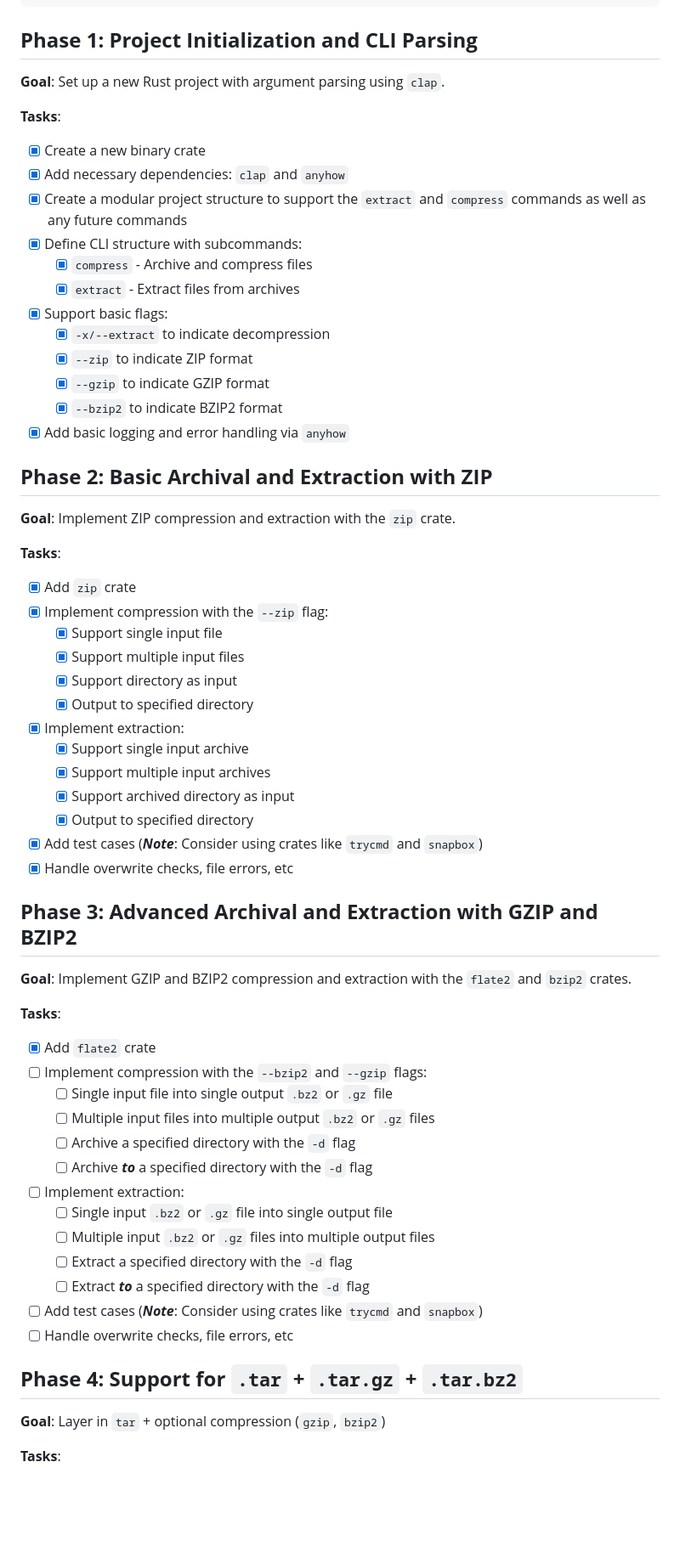
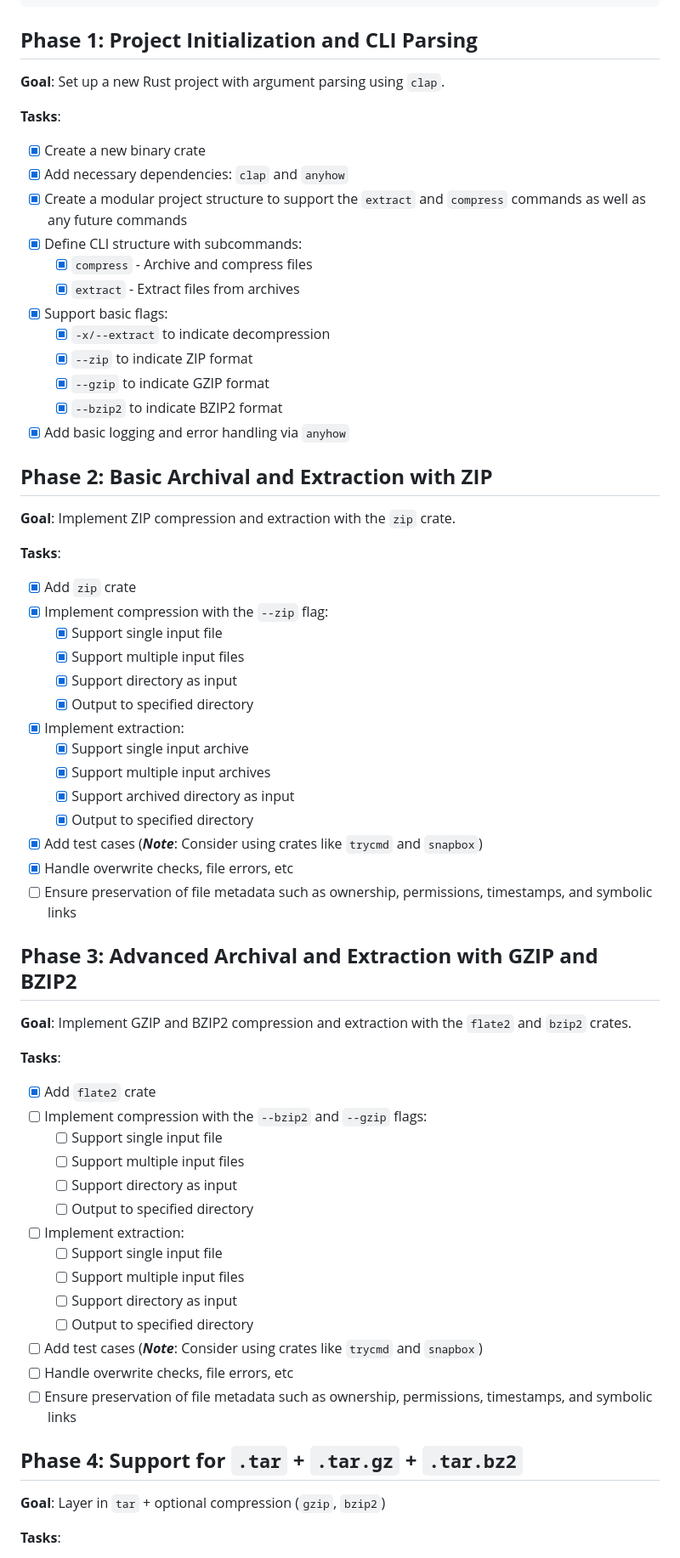
Before and after one commit to tarunJeevan/rust-journey, a Markdown page: 8-file_compressor/project-roadmap.md, the part around the change printed below. Shown: that part at 85% size. Drawn GitHub-style; blank space fills up the shorter version.

````diff
--- a/8-file_compressor/project-roadmap.md
+++ b/8-file_compressor/project-roadmap.md
@@ -35,6 +36,7 @@ file_compressor/
 ```
 
 ## **Phase 1: Project Initialization and CLI Parsing**
+
 **Goal**: Set up a new Rust project with argument parsing using `clap`.
 
 **Tasks**:
@@ -43,54 +45,59 @@ file_compressor/
 - [x] Add necessary dependencies: `clap` and `anyhow`
 - [x] Create a modular project structure to support the `extract` and `compress` commands as well as any future commands
 - [x] Define CLI structure with subcommands:
-    - [x] `compress` - Archive and compress files
-    - [x] `extract` - Extract files from archives
+  - [x] `compress` - Archive and compress files
+  - [x] `extract` - Extract files from archives
 - [x] Support basic flags:
-    - [x] `-x/--extract` to indicate decompression
-    - [x] `--zip` to indicate ZIP format
-    - [x] `--gzip` to indicate GZIP format
-    - [x] `--bzip2` to indicate BZIP2 format
+  - [x] `-x/--extract` to indicate decompression
+  - [x] `--zip` to indicate ZIP format
+  - [x] `--gzip` to indicate GZIP format
+  - [x] `--bzip2` to indicate BZIP2 format
 - [x] Add basic logging and error handling via `anyhow`
 
 ## **Phase 2: Basic Archival and Extraction with ZIP**
+
 **Goal**: Implement ZIP compression and extraction with the `zip` crate.
 
 **Tasks**:
 
 - [x] Add `zip` crate
 - [x] Implement compression with the `--zip` flag:
-    - [x] Support single input file
-    - [x] Support multiple input files
-    - [x] Support directory as input
-    - [x] Output to specified directory
+  - [x] Support single input file
+  - [x] Support multiple input files
+  - [x] Support directory as input
+  - [x] Output to specified directory
 - [x] Implement extraction:
-    - [x] Support single input archive
-    - [x] Support multiple input archives
-    - [x] Support archived directory as input
-    - [x] Output to specified directory
+  - [x] Support single input archive
+  - [x] Support multiple input archives
+  - [x] Support archived directory as input
+  - [x] Output to specified directory
 - [x] Add test cases (**_Note_**: Consider using crates like `trycmd` and `snapbox`)
 - [x] Handle overwrite checks, file errors, etc
+- [ ] Ensure preservation of file metadata such as ownership, permissions, timestamps, and symbolic links
 
 ## **Phase 3: Advanced Archival and Extraction with GZIP and BZIP2**
+
 **Goal**: Implement GZIP and BZIP2 compression and extraction with the `flate2` and `bzip2` crates.
 
 **Tasks**:
 
 - [x] Add `flate2` crate
 - [ ] Implement compression with the `--bzip2` and `--gzip` flags:
-    - [ ] Single input file into single output `.bz2` or `.gz` file
-    - [ ] Multiple input files into multiple output `.bz2` or `.gz` files
-    - [ ] Archive a specified directory with the `-d` flag
-    - [ ] Archive _**to**_ a specified directory with the `-d` flag
+  - [ ] Support single input file
+  - [ ] Support multiple input files
+  - [ ] Support directory as input
+  - [ ] Output to specified directory
 - [ ] Implement extraction:
-    - [ ] Single input `.bz2` or `.gz` file into single output file
-    - [ ] Multiple input `.bz2` or `.gz` files into multiple output files
-    - [ ] Extract a specified directory with the `-d` flag
-    - [ ] Extract _**to**_ a specified directory with the `-d` flag
+  - [ ] Support single input file
+  - [ ] Support multiple input files
+  - [ ] Support directory as input
+  - [ ] Output to specified directory
 - [ ] Add test cases (**_Note_**: Consider using crates like `trycmd` and `snapbox`)
 - [ ] Handle overwrite checks, file errors, etc
+- [ ] Ensure preservation of file metadata such as ownership, permissions, timestamps, and symbolic links
 
 ## **Phase 4: Support for `.tar` + `.tar.gz` + `.tar.bz2`**
+
 **Goal**: Layer in `tar` + optional compression (`gzip`, `bzip2`)
 
 **Tasks**:
````
Also changed, not shown: other parts of 8-file_compressor/project-roadmap.md (+41 -25 lines).
